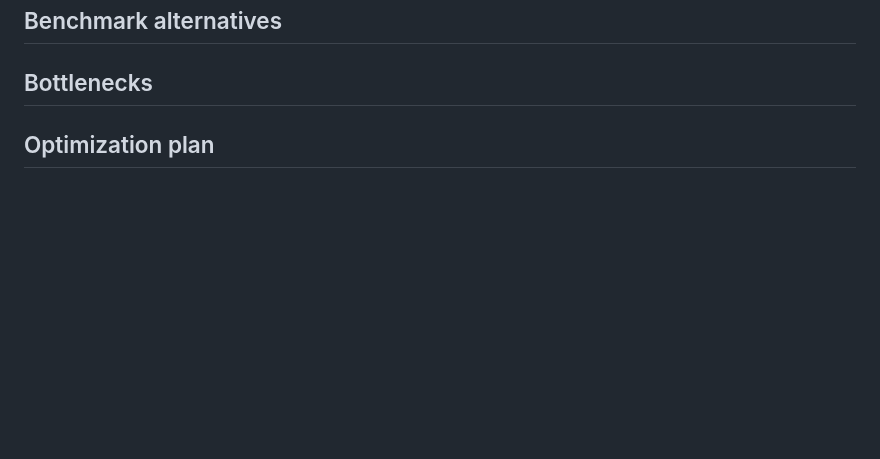
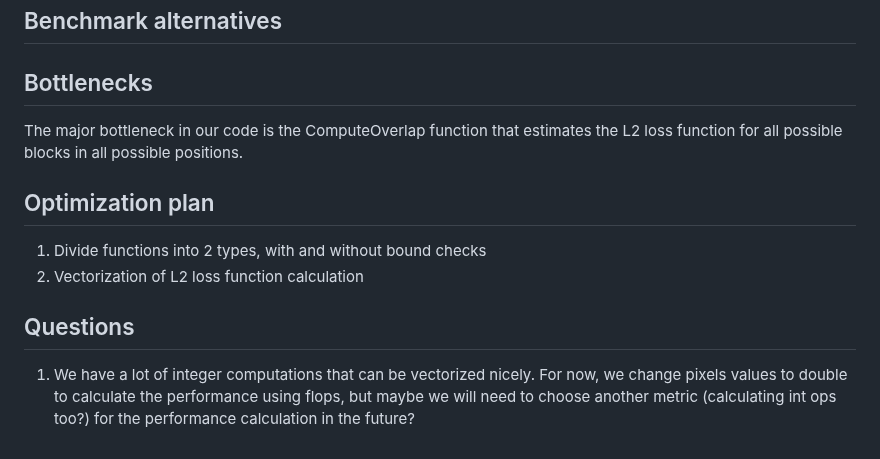
Before and after one commit to IvanSobko/image-quilting-optimization, a Markdown page: README.md, the part around the change. Rendered like a GitHub page; blank space fills up the shorter version.

Commit message:
Updated README - added optimization plan

```diff
--- a/README.md
+++ b/README.md
@@ -68,5 +68,14 @@ TODO: insert performance plots here
 ## Benchmark alternatives
 
 ## Bottlenecks
+The major bottleneck in our code is the ComputeOverlap function that estimates the L2 loss function for all possible
+blocks in all possible positions.
 
 ## Optimization plan
+1. Divide functions into 2 types, with and without bound checks
+2. Vectorization of L2 loss function calculation
+
+## Questions
+1. We have a lot of integer computations that can be vectorized nicely. For now, we change pixels values to double to
+calculate the performance using flops, but maybe we will need to choose another metric (calculating int ops too?) for the
+performance calculation in the future?
```
